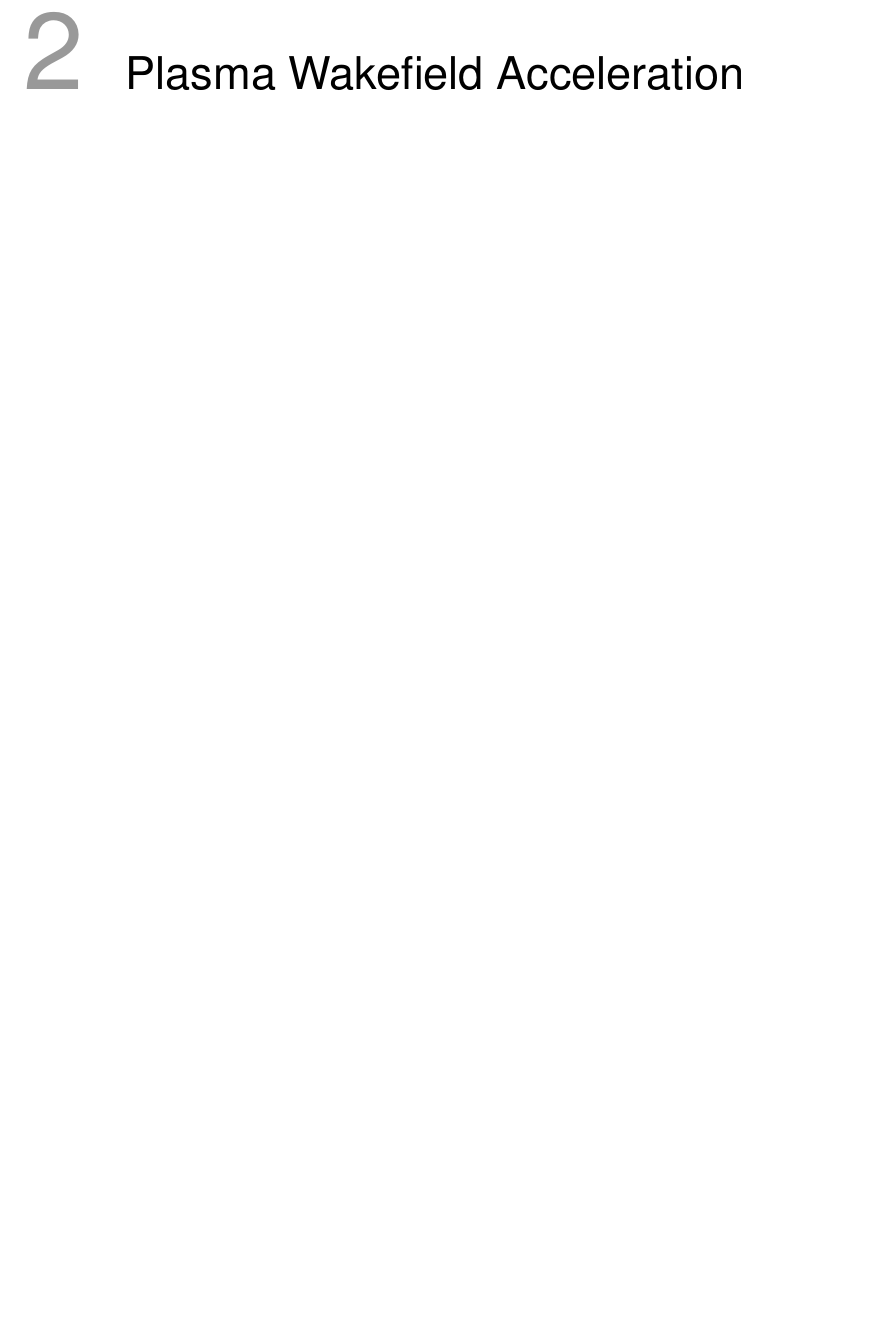
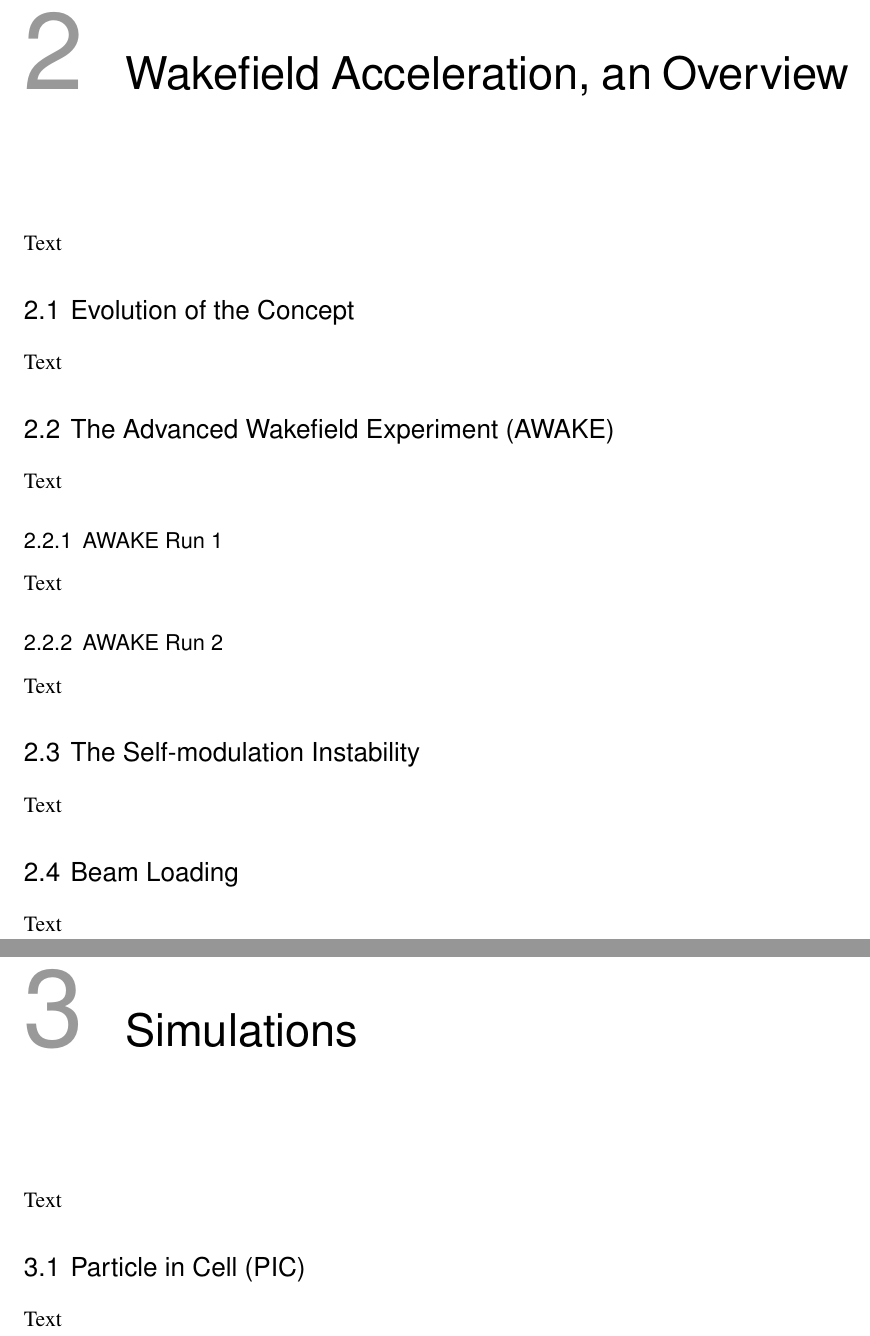
Before and after one commit to vkbo/PhD-Thesis, a LaTeX thesis (PhD.tex, which reads chapters/chPWFA.tex, chapters/chSimulations.tex, chapters/chWakefield.tex): part of page 13 of 34 before the commit and two parts of pages 13 and 15 of 38 after it, the two joined at a grey line, cut at the place of the change, the shorter picture padded with empty space. Compiled offline with pdfLaTeX.

Commit message:
Added outline of more chapters

```diff
--- a/chapters/chPWFA.tex
+++ /dev/null
@@ -1,9 +0,0 @@
-%
-%  PWFA
-% ======
-%
-
-\chapter{Plasma Wakefield Acceleration}
-\label{Ch:PWFA}
-
-Text
--- /dev/null
+++ b/chapters/chSimulations.tex
@@ -0,0 +1,17 @@
+%
+%  Simulations
+% =============
+%
+
+\chapter{Simulations}
+\label{Ch:Sim}
+
+Text
+
+% ==================================================================================================================== %
+\section{Particle in Cell (PIC)}
+\label{Sim:PIC}
+
+Text
+
+% ==================================================================================================================== %
--- /dev/null
+++ b/chapters/chWakefield.tex
@@ -0,0 +1,47 @@
+%
+%  Wakefield Acceleration
+% ========================
+%
+
+\chapter{Wakefield Acceleration, an Overview}
+\label{Ch:WFA}
+
+Text
+
+% ==================================================================================================================== %
+\section{Evolution of the Concept}
+\label{WFA:History}
+
+Text
+
+% ==================================================================================================================== %
+\section{The Advanced Wakefield Experiment (AWAKE)}
+\label{WFA:AWAKE}
+
+Text
+
+% ==================================================================================================================== %
+\subsection{AWAKE Run 1}
+\label{WFA:AWAKE:R1}
+
+Text
+
+% ==================================================================================================================== %
+\subsection{AWAKE Run 2}
+\label{WFA:AWAKE:R2}
+
+Text
+
+% ==================================================================================================================== %
+\section{The Self-modulation Instability}
+\label{WFA:SMI}
+
+Text
+
+% ==================================================================================================================== %
+\section{Beam Loading}
+\label{WFA:BLoad}
+
+Text
+
+% ==================================================================================================================== %
```
Also changed, not shown: PhD.tex (+3 -1 lines), chapters/chIntroduction.tex (+6 -0 lines), chapters/chSummary.tex (added, +9 -0 lines).
